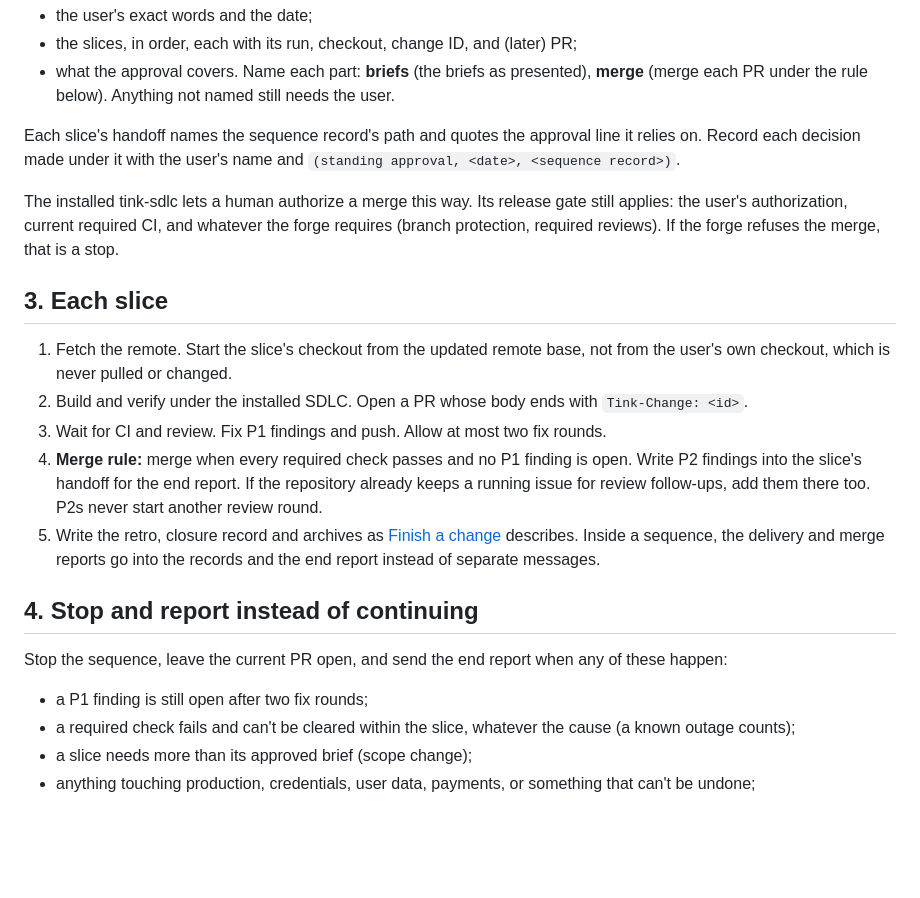
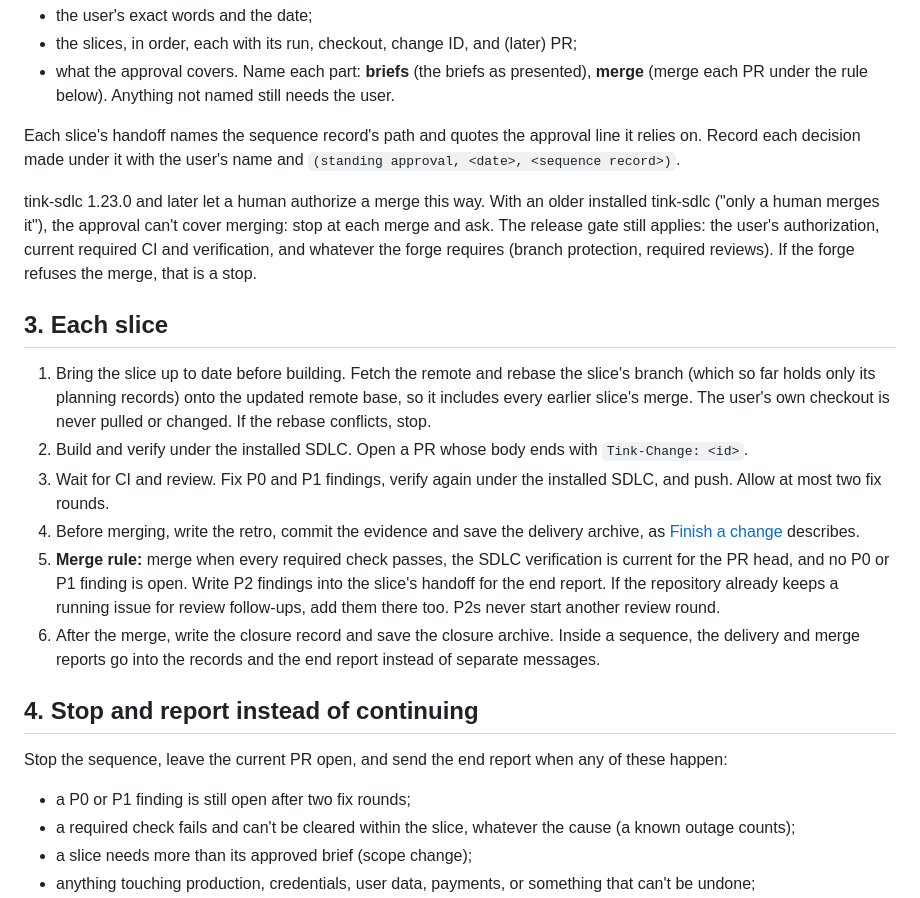
Before and after one commit to jon-devlapaz/tink-substrate, a Markdown page: docs/run-a-sequence.md, the part around the change. Drawn GitHub-style; blank space fills up the shorter version.

Commit message:
Sequence contract: rebase each slice on earlier merges, block on P0 too, re-verify after fixes, deliver before merge
Co-Authored-By: Claude Opus 5.5 <noreply@anthropic.com>

```diff
--- a/docs/run-a-sequence.md
+++ b/docs/run-a-sequence.md
@@ -24,27 +24,32 @@ Write `~/.local/share/tink-substrate/work/<project>/sequence-<name>.md`, next to
 Each slice's handoff names the sequence record's path and quotes the approval line it relies on. Record each decision
 made under it with the user's name and `(standing approval, <date>, <sequence record>)`.
 
-The installed tink-sdlc lets a human authorize a merge this way. Its release gate still applies: the user's
-authorization, current required CI, and whatever the forge requires (branch protection, required reviews). If the forge
-refuses the merge, that is a stop.
+tink-sdlc 1.23.0 and later let a human authorize a merge this way. With an older installed tink-sdlc ("only a human
+merges it"), the approval can't cover merging: stop at each merge and ask. The release gate still applies: the user's
+authorization, current required CI and verification, and whatever the forge requires (branch protection, required
+reviews). If the forge refuses the merge, that is a stop.
 
 ## 3. Each slice
 
-1. Fetch the remote. Start the slice's checkout from the updated remote base, not from the user's own checkout, which
-   is never pulled or changed.
+1. Bring the slice up to date before building. Fetch the remote and rebase the slice's branch (which so far holds
+   only its planning records) onto the updated remote base, so it includes every earlier slice's merge. The user's own
+   checkout is never pulled or changed. If the rebase conflicts, stop.
 2. Build and verify under the installed SDLC. Open a PR whose body ends with `Tink-Change: <id>`.
-3. Wait for CI and review. Fix P1 findings and push. Allow at most two fix rounds.
-4. **Merge rule:** merge when every required check passes and no P1 finding is open. Write P2 findings into the
-   slice's handoff for the end report. If the repository already keeps a running issue for review follow-ups, add them
-   there too. P2s never start another review round.
-5. Write the retro, closure record and archives as [Finish a change](finish-a-change.md) describes. Inside a sequence,
-   the delivery and merge reports go into the records and the end report instead of separate messages.
+3. Wait for CI and review. Fix P0 and P1 findings, verify again under the installed SDLC, and push. Allow at most two
+   fix rounds.
+4. Before merging, write the retro, commit the evidence and save the delivery archive, as
+   [Finish a change](finish-a-change.md) describes.
+5. **Merge rule:** merge when every required check passes, the SDLC verification is current for the PR head, and no P0
+   or P1 finding is open. Write P2 findings into the slice's handoff for the end report. If the repository already
+   keeps a running issue for review follow-ups, add them there too. P2s never start another review round.
+6. After the merge, write the closure record and save the closure archive. Inside a sequence, the delivery and merge
+   reports go into the records and the end report instead of separate messages.
 
 ## 4. Stop and report instead of continuing
 
 Stop the sequence, leave the current PR open, and send the end report when any of these happen:
 
-- a P1 finding is still open after two fix rounds;
+- a P0 or P1 finding is still open after two fix rounds;
 - a required check fails and can't be cleared within the slice, whatever the cause (a known outage counts);
 - a slice needs more than its approved brief (scope change);
 - anything touching production, credentials, user data, payments, or something that can't be undone;
```
Also changed, not shown: skills/tink-substrate/SKILL.md (+1 -1 lines).
